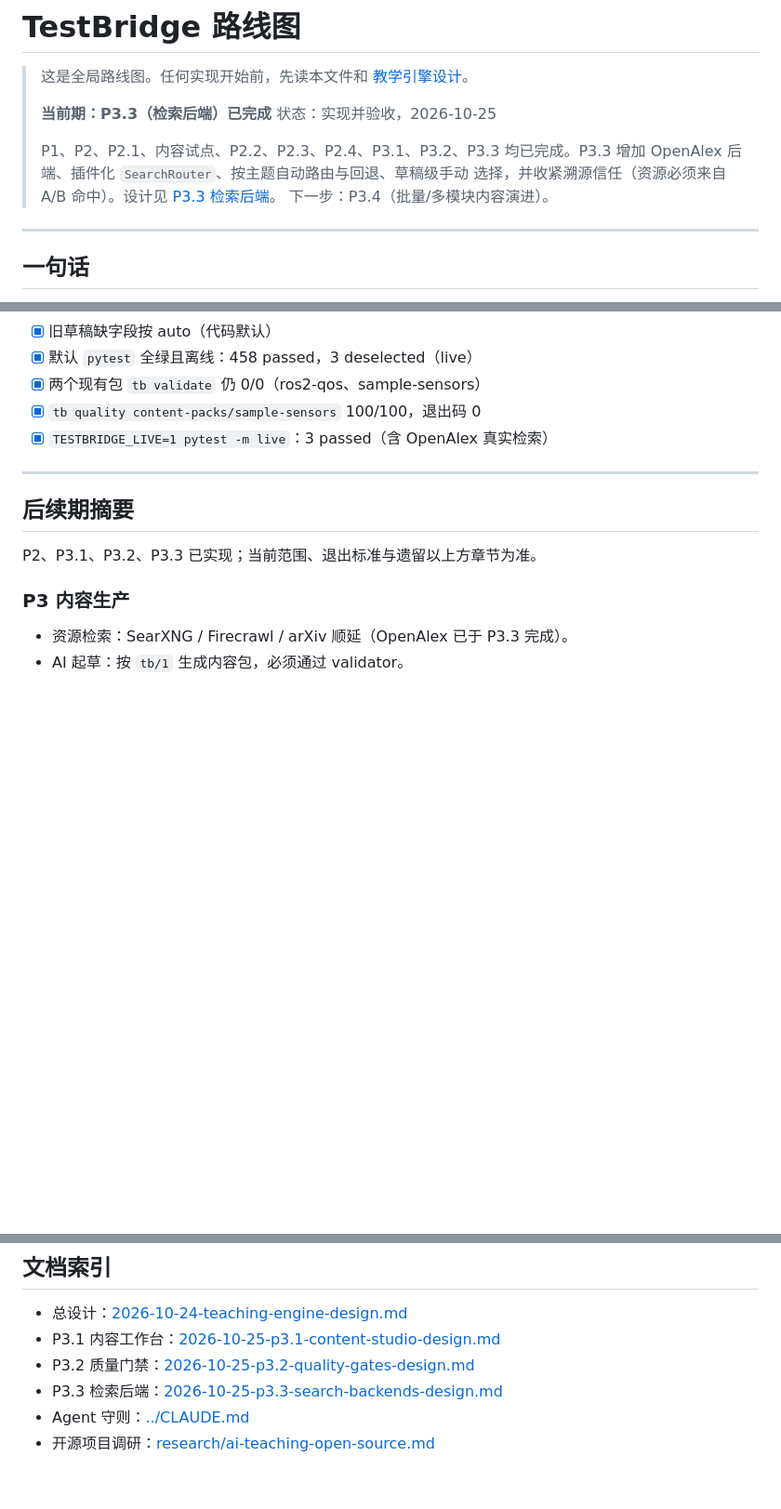
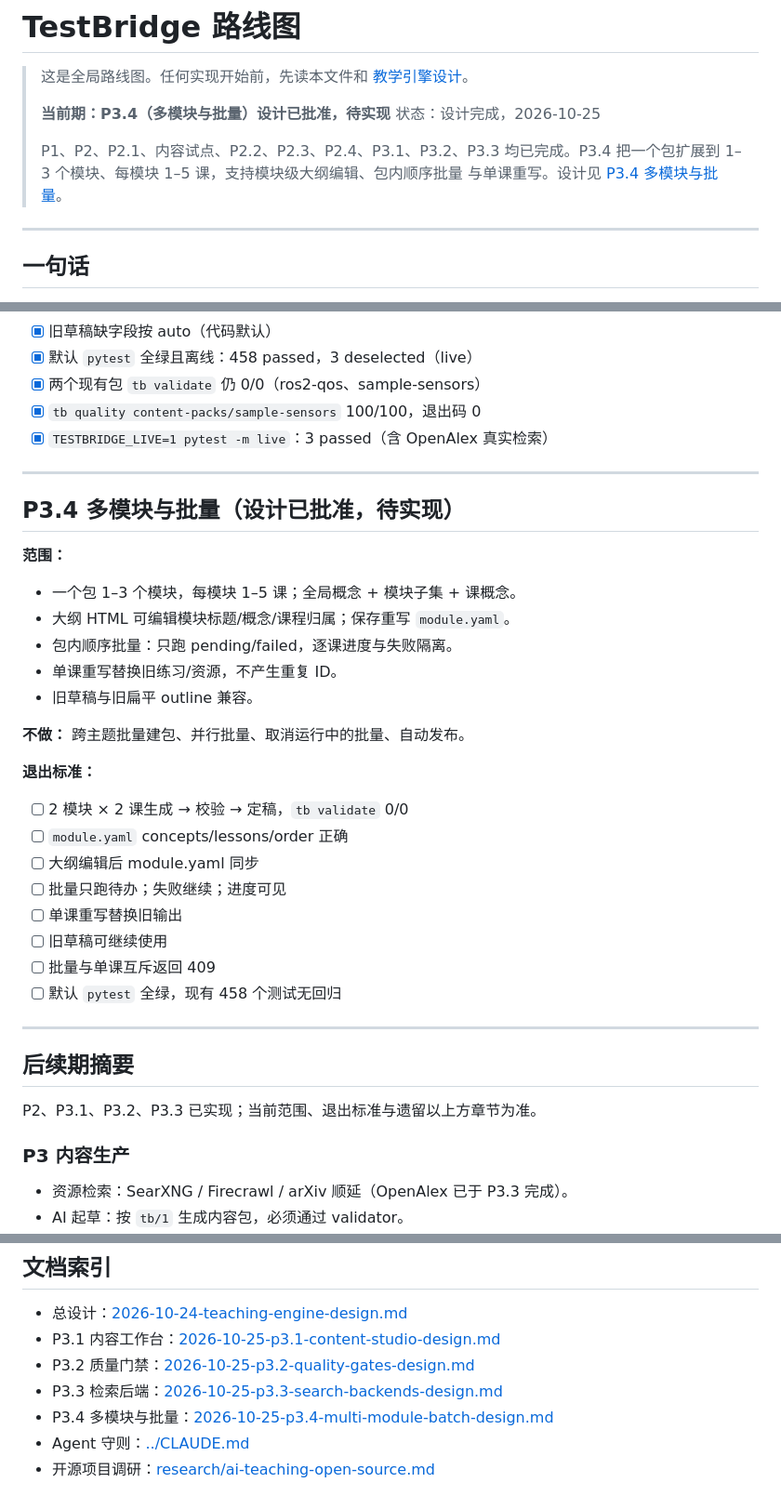
Before and after one commit to daoyuzuo/learning-robot, a Markdown page: docs/ROADMAP.md, 3 parts joined by grey strips. Shown at 93% size. GitHub-like rendering; blank space fills up the shorter version.

Commit message:
docs: spec P3.4 multi-module batch

```diff
--- a/docs/ROADMAP.md
+++ b/docs/ROADMAP.md
@@ -3,14 +3,13 @@
 > 这是全局路线图。任何实现开始前，先读本文件和
 > [教学引擎设计](superpowers/specs/2026-10-24-teaching-engine-design.md)。
 >
-> **当前期：P3.3（检索后端）已完成**
-> 状态：实现并验收，2026-10-25
+> **当前期：P3.4（多模块与批量）设计已批准，待实现**
+> 状态：设计完成，2026-10-25
 >
-> P1、P2、P2.1、内容试点、P2.2、P2.3、P2.4、P3.1、P3.2、P3.3 均已完成。P3.3 增加
-> OpenAlex 后端、插件化 `SearchRouter`、按主题自动路由与回退、草稿级手动
-> 选择，并收紧溯源信任（资源必须来自 A/B 命中）。设计见
-> [P3.3 检索后端](superpowers/specs/2026-10-25-p3.3-search-backends-design.md)。
-> 下一步：P3.4（批量/多模块内容演进）。
+> P1、P2、P2.1、内容试点、P2.2、P2.3、P2.4、P3.1、P3.2、P3.3 均已完成。P3.4
+> 把一个包扩展到 1–3 个模块、每模块 1–5 课，支持模块级大纲编辑、包内顺序批量
+> 与单课重写。设计见
+> [P3.4 多模块与批量](superpowers/specs/2026-10-25-p3.4-multi-module-batch-design.md)。
 
 ---
 
@@ -260,6 +259,31 @@ Readiness → Module → Concept → Evidence → Exercise / Lesson / Resource
 
 ---
 
+## P3.4 多模块与批量（设计已批准，待实现）
+
+**范围：**
+
+- 一个包 1–3 个模块，每模块 1–5 课；全局概念 + 模块子集 + 课概念。
+- 大纲 HTML 可编辑模块标题/概念/课程归属；保存重写 `module.yaml`。
+- 包内顺序批量：只跑 pending/failed，逐课进度与失败隔离。
+- 单课重写替换旧练习/资源，不产生重复 ID。
+- 旧草稿与旧扁平 outline 兼容。
+
+**不做：** 跨主题批量建包、并行批量、取消运行中的批量、自动发布。
+
+**退出标准：**
+
+- [ ] 2 模块 × 2 课生成 → 校验 → 定稿，`tb validate` 0/0
+- [ ] `module.yaml` concepts/lessons/order 正确
+- [ ] 大纲编辑后 module.yaml 同步
+- [ ] 批量只跑待办；失败继续；进度可见
+- [ ] 单课重写替换旧输出
+- [ ] 旧草稿可继续使用
+- [ ] 批量与单课互斥返回 409
+- [ ] 默认 `pytest` 全绿，现有 458 个测试无回归
+
+---
+
 ## 后续期摘要
 
 P2、P3.1、P3.2、P3.3 已实现；当前范围、退出标准与遗留以上方章节为准。
@@ -286,5 +310,6 @@ P2、P3.1、P3.2、P3.3 已实现；当前范围、退出标准与遗留以上
 - P3.1 内容工作台：[2026-10-25-p3.1-content-studio-design.md](superpowers/specs/2026-10-25-p3.1-content-studio-design.md)
 - P3.2 质量门禁：[2026-10-25-p3.2-quality-gates-design.md](superpowers/specs/2026-10-25-p3.2-quality-gates-design.md)
 - P3.3 检索后端：[2026-10-25-p3.3-search-backends-design.md](superpowers/specs/2026-10-25-p3.3-search-backends-design.md)
+- P3.4 多模块与批量：[2026-10-25-p3.4-multi-module-batch-design.md](superpowers/specs/2026-10-25-p3.4-multi-module-batch-design.md)
 - Agent 守则：[../CLAUDE.md](../CLAUDE.md)
 - 开源项目调研：[research/ai-teaching-open-source.md](research/ai-teaching-open-source.md)
```
Also changed, not shown: CLAUDE.md (+10 -4 lines), 1 other file.
